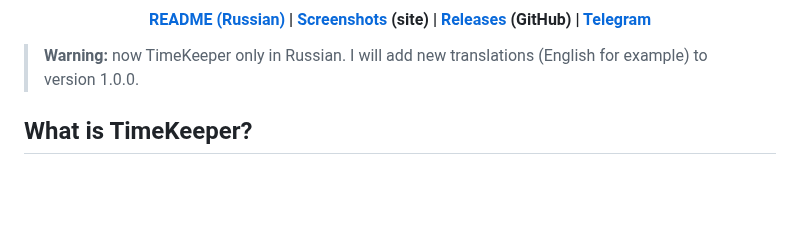
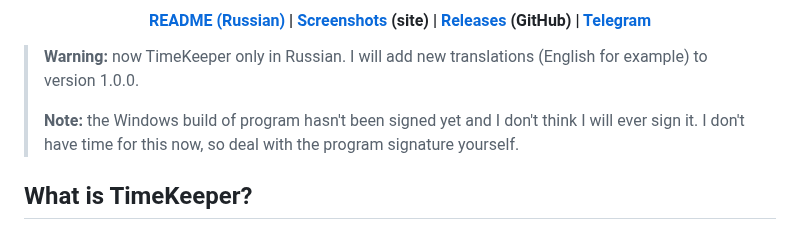
Before and after one commit to TimeKeeperSoft/TimeKeeper, a Markdown page: README.md, the part around the change. Drawn GitHub-style; blank space fills up the shorter version.

```diff
--- a/README.md
+++ b/README.md
@@ -14,6 +14,8 @@
 </div>
 
 > **Warning:** now TimeKeeper only in Russian. I will add new translations (English for example) to version 1.0.0.
+>
+> **Note:** the Windows build of program hasn't been signed yet and I don't think I will ever sign it. I don't have time for this now, so deal with the program signature yourself.
 
 ## What is TimeKeeper?
 
```
Also changed, not shown: README_ru.md (+2 -0 lines).
